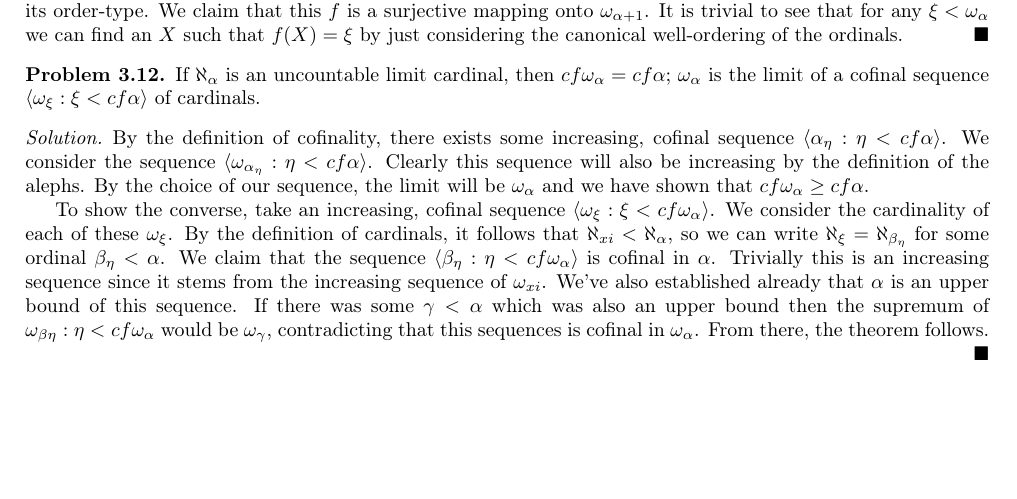
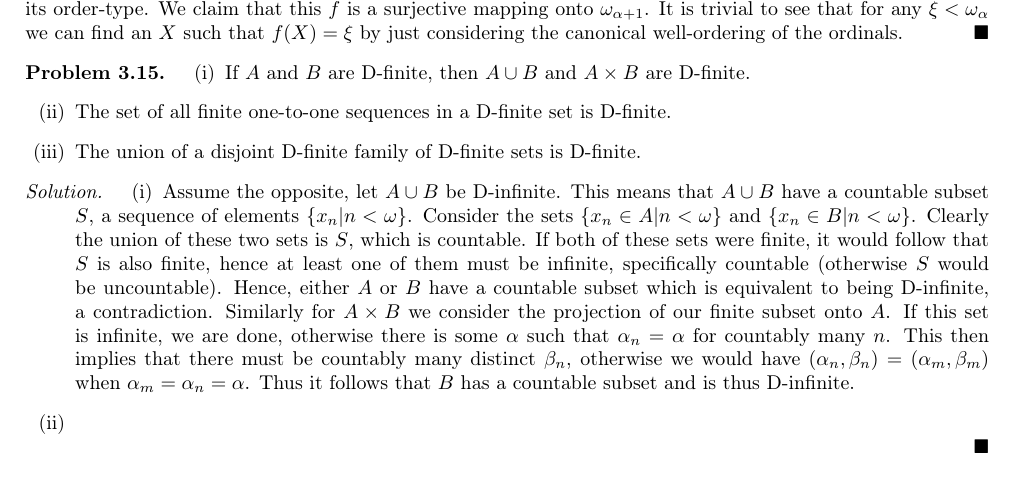
Before and after one commit to Qmxhbms1/set-theory, a LaTeX document (main.tex, which reads exercises/chapter3.tex): part of page 6 of 6, cut so that both start at the same text. Compiled offline with pdfLaTeX.

Commit message:
Added problem 3.15 (i)

```diff
--- a/exercises/chapter3.tex
+++ b/exercises/chapter3.tex
@@ -109,25 +109,50 @@
 
 % Problem 3.11 requires the previous problem
 
-% Problem 3.12
-\setcounter{problem}{11}
+% % Problem 3.12
+% \setcounter{problem}{11}
+% \begin{problem}
+%   If $\aleph_{\alpha}$ is an uncountable limit cardinal, then $cf \omega_{\alpha} = cf \alpha$; $\omega_{\alpha}$ is the limit of a cofinal sequence $\langle \omega_{\xi} : \xi < cf \alpha \rangle$ of cardinals.
+% \end{problem}
+%
+% \begin{solution}
+%   By the definition of cofinality, there exists some increasing, cofinal sequence $\langle \alpha_{\eta} : \eta < cf \alpha \rangle$.
+%   We consider the sequence $\langle \omega_{\alpha_{\eta}} : \eta < cf \alpha \rangle$.
+%   Clearly this sequence will also be increasing by the definition of the alephs.
+%   By the choice of our sequence, the limit will be $\omega_{\alpha}$ and we have shown that $cf \omega_{\alpha} \ge cf \alpha$.
+%
+%   To show the converse, take an increasing, cofinal sequence $\langle \omega_{\xi} : \xi < cf \omega_{\alpha} \rangle$.
+%   We consider the cardinality of each of these $\omega_{\xi}$.
+%   By the definition of cardinals, it follows that $\aleph_{xi} < \aleph_{\alpha}$, so we can write $\aleph_{\xi} = \aleph_{\beta_{\eta}}$ for some ordinal $\beta_{\eta} < \alpha$.
+%   We claim that the sequence $\langle \beta_{\eta} : \eta < cf \omega_{\alpha} \rangle$ is cofinal in $\alpha$.
+%   Trivially this is an increasing sequence since it stems from the increasing sequence of $\omega_{xi}$.
+%   We've also established already that $\alpha$ is an upper bound of this sequence.
+%   If there was some $\gamma < \alpha$ which was also an upper bound then the supremum of $\omega_{\beta{\eta}} : \eta < cf \omega_{\alpha}$ would be $\omega_{\gamma}$, contradicting that this sequences is cofinal in $\omega_{\alpha}$.
+%   From there, the theorem follows.
+% \end{solution}
+
+% Problem 3.15
+\setcounter{problem}{14}
 \begin{problem}
-  If $\aleph_{\alpha}$ is an uncountable limit cardinal, then $cf \omega_{\alpha} = cf \alpha$; $\omega_{\alpha}$ is the limit of a cofinal sequence $\langle \omega_{\xi} : \xi < cf \alpha \rangle$ of cardinals.
+  \begin{enumerate}[label=(\roman*)]
+    \item If $A$ and $B$ are D-finite, then $A \cup B$ and $A \times B$ are D-finite.
+    \item The set of all finite one-to-one sequences in a D-finite set is D-finite.
+    \item The union of a disjoint D-finite family of D-finite sets is D-finite.
+  \end{enumerate}
 \end{problem}
 
 \begin{solution}
-  By the definition of cofinality, there exists some increasing, cofinal sequence $\langle \alpha_{\eta} : \eta < cf \alpha \rangle$.
-  We consider the sequence $\langle \omega_{\alpha_{\eta}} : \eta < cf \alpha \rangle$.
-  Clearly this sequence will also be increasing by the definition of the alephs.
-  By the choice of our sequence, the limit will be $\omega_{\alpha}$ and we have shown that $cf \omega_{\alpha} \ge cf \alpha$.
-
-  To show the converse, take an increasing, cofinal sequence $\langle \omega_{\xi} : \xi < cf \omega_{\alpha} \rangle$.
-  We consider the cardinality of each of these $\omega_{\xi}$.
-  By the definition of cardinals, it follows that $\aleph_{xi} < \aleph_{\alpha}$, so we can write $\aleph_{\xi} = \aleph_{\beta_{\eta}}$ for some ordinal $\beta_{\eta} < \alpha$.
-  We claim that the sequence $\langle \beta_{\eta} : \eta < cf \omega_{\alpha} \rangle$ is cofinal in $\alpha$.
-  Trivially this is an increasing sequence since it stems from the increasing sequence of $\omega_{xi}$.
-  We've also established already that $\alpha$ is an upper bound of this sequence.
-  If there was some $\gamma < \alpha$ which was also an upper bound then the supremum of $\omega_{\beta{\eta}} : \eta < cf \omega_{\alpha}$ would be $\omega_{\gamma}$, contradicting that this sequences is cofinal in $\omega_{\alpha}$.
-  From there, the theorem follows.
-  % I'm fairly certain I just made up half the second part out of thin air and that non of it actually holds
+  \begin{enumerate}[label=(\roman*)]
+    \item Assume the opposite, let $A \cup B$ be D-infinite.
+      This means that $A \cup B$ have a countable subset $S$, a sequence of elements $\{x_n | n < \omega\}$.
+      Consider the sets $\{x_n \in A | n < \omega\}$ and $\{x_n \in B | n < \omega\}$.
+      Clearly the union of these two sets is $S$, which is countable.
+      If both of these sets were finite, it would follow that $S$ is also finite, hence at least one of them must be infinite, specifically countable (otherwise $S$ would be uncountable).
+      Hence, either $A$ or $B$ have a countable subset which is equivalent to being D-infinite, a contradiction.
+      Similarly for $A \times B$ we consider the projection of our finite subset onto $A$.
+      If this set is infinite, we are done, otherwise there is some $\alpha$ such that $\alpha_n = \alpha$ for countably many $n$.
+      This then implies that there must be countably many distinct $\beta_n$, otherwise we would have $(\alpha_n, \beta_n) = (\alpha_m, \beta_m)$ when $\alpha_m = \alpha_n = \alpha$.
+      Thus it follows that $B$ has a countable subset and is thus D-infinite.
+    \item
+  \end{enumerate}
 \end{solution}
```
